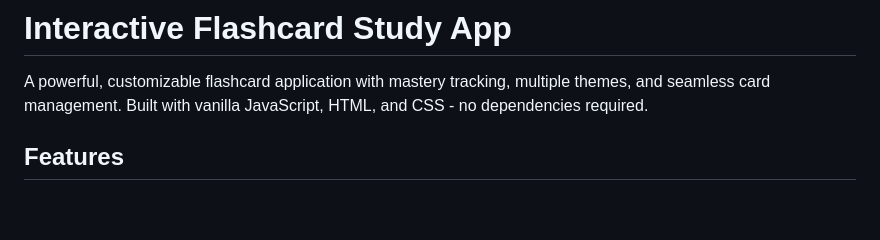
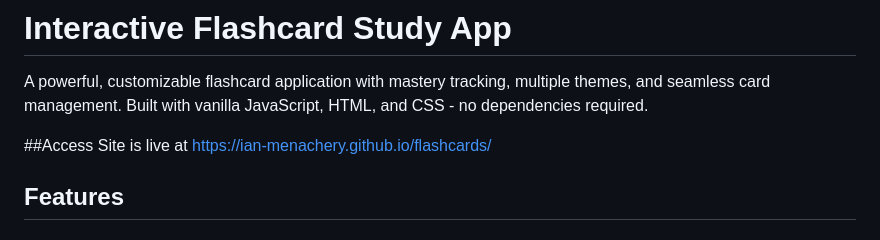
Before and after one commit to ian-menachery/flashcards, a Markdown page: README.md, the part around the change. Rendered like a GitHub page; blank space fills up the shorter version.

Commit message:
Update README with live site access information
Added live site link to README.

```diff
--- a/README.md
+++ b/README.md
@@ -1,6 +1,9 @@
 # Interactive Flashcard Study App
 
 A powerful, customizable flashcard application with mastery tracking, multiple themes, and seamless card management. Built with vanilla JavaScript, HTML, and CSS - no dependencies required.
+
+##Access
+Site is live at https://ian-menachery.github.io/flashcards/
 
 ## Features
 
```
